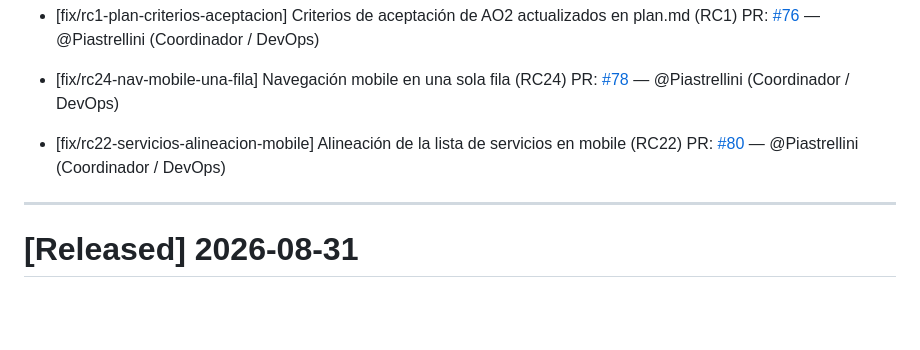
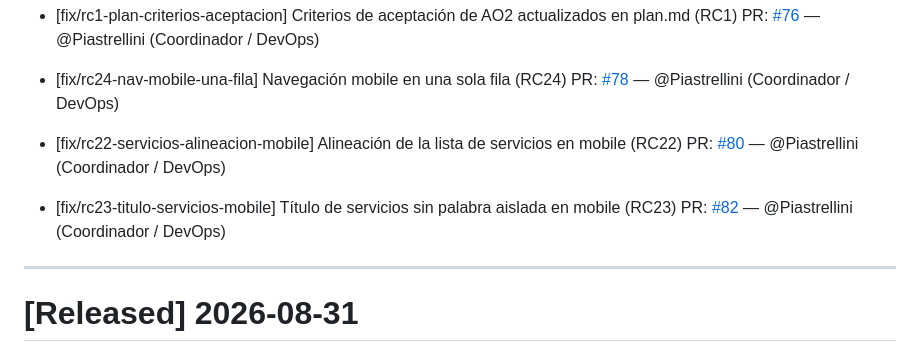
Before and after one commit to angelgc9107-lgtm/ProyectoFerreteria_GRP05, a Markdown page: changelog.md, the part around the change. Rendered like a GitHub page; blank space fills up the shorter version.

Commit message:
docs(changelog): registrar PR #82} (RC23)

```diff
--- a/changelog.md
+++ b/changelog.md
@@ -47,6 +47,8 @@ Este archivo se actualiza con cada Pull Request para registrar avances y correcc
 
 - [fix/rc22-servicios-alineacion-mobile] Alineación de la lista de servicios en mobile (RC22) PR: [#80](https://github.com/angelgc9107-lgtm/ProyectoFerreteria_GRP05/pull/80) — @Piastrellini (Coordinador / DevOps)
 
+- [fix/rc23-titulo-servicios-mobile] Título de servicios sin palabra aislada en mobile (RC23) PR: [#82](https://github.com/angelgc9107-lgtm/ProyectoFerreteria_GRP05/pull/82) — @Piastrellini (Coordinador / DevOps)
+
 ---
 # [Released] 2026-08-31
 
```
